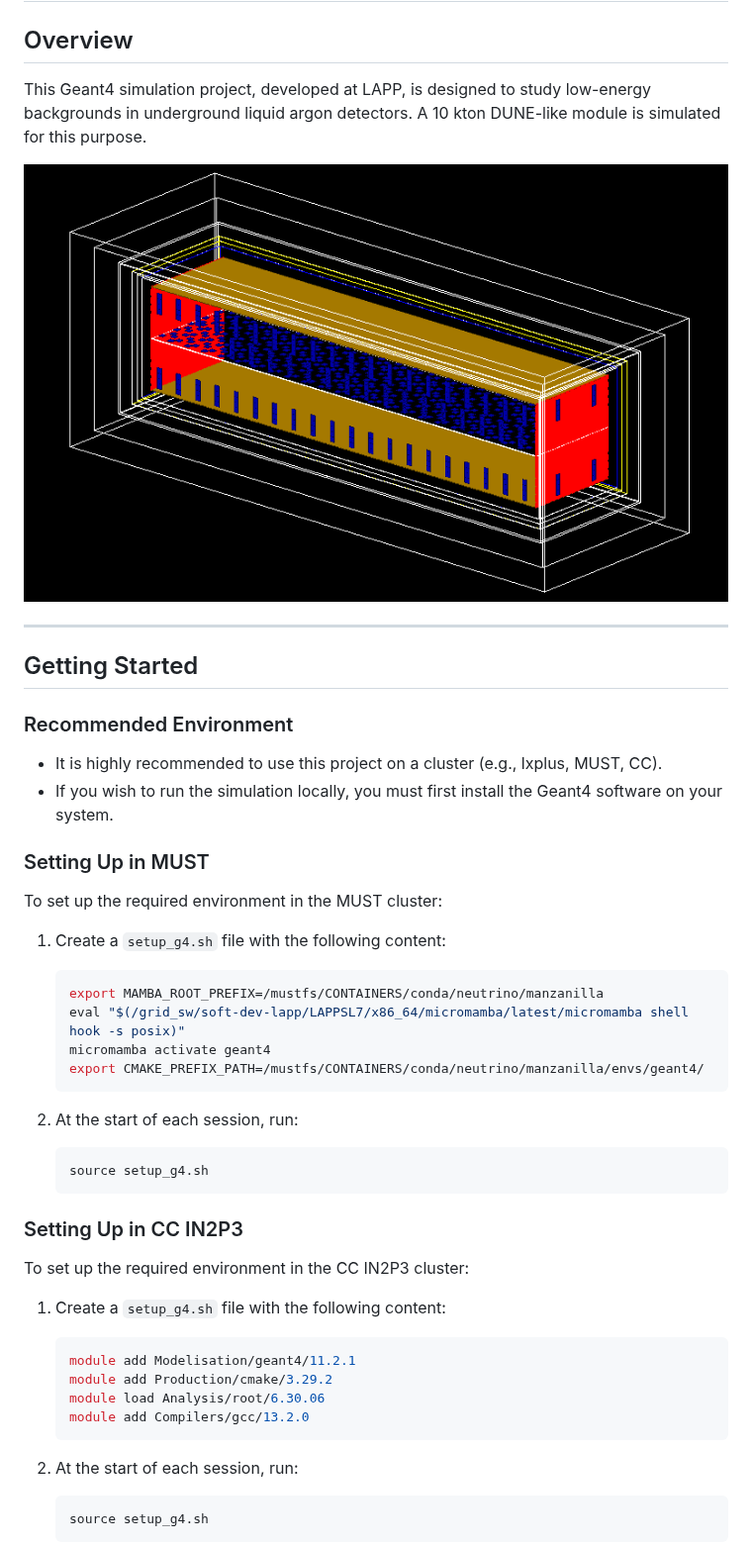
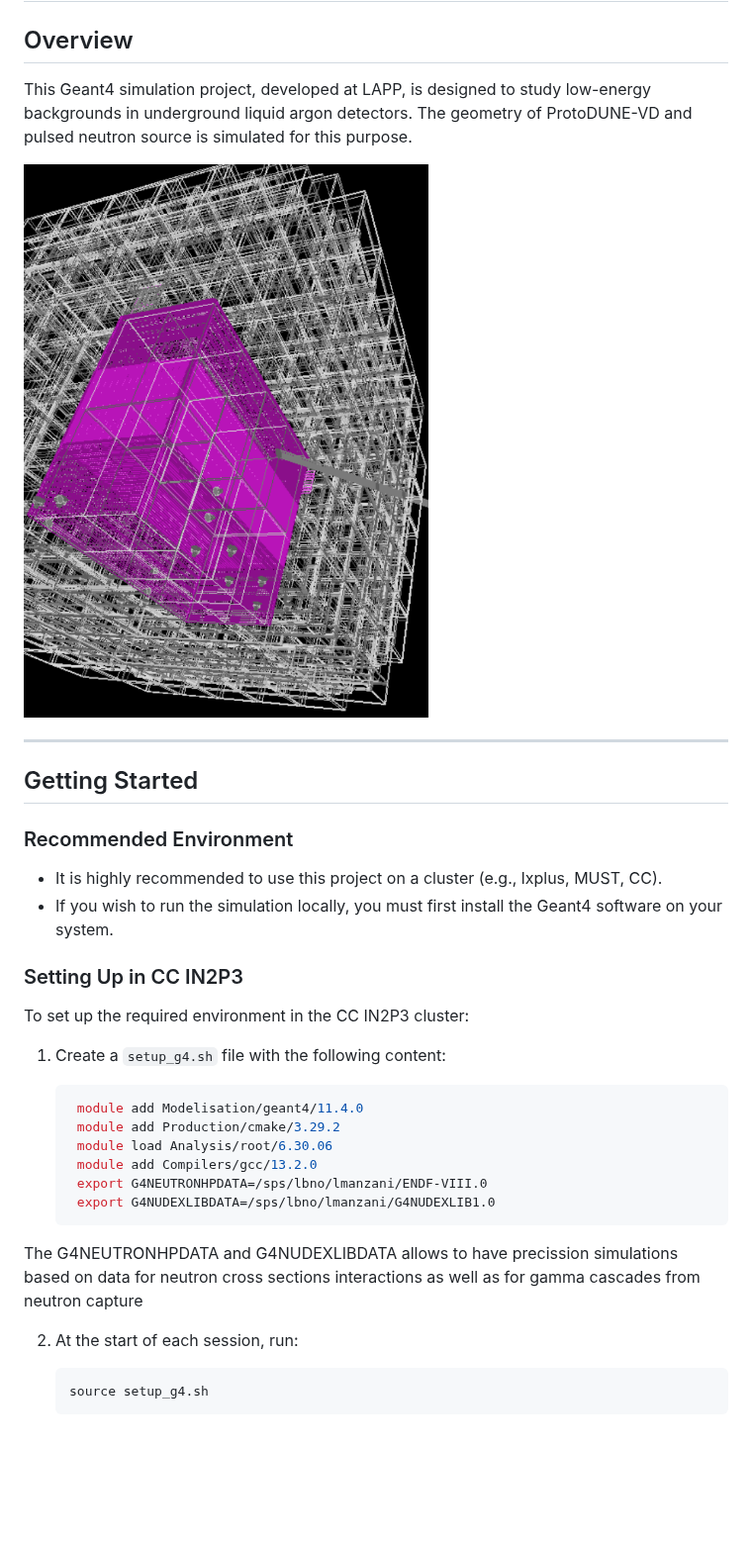
Before and after one commit to lmanzanillas/ProtoDUNE-VD, a Markdown page: README.md, the part around one of its changes. Shown at 99% size. GitHub-like rendering; pictures changed too: images/ProtoDUNE_VD_simus.png (added); blank space fills up the shorter version.

Commit message:
improve readme

````diff
--- a/README.md
+++ b/README.md
@@ -2,9 +2,10 @@
 
 ## Overview
 
-This Geant4 simulation project, developed at LAPP, is designed to study low-energy backgrounds in underground liquid argon detectors. A 10 kton DUNE-like module is simulated for this purpose.
+This Geant4 simulation project, developed at LAPP, is designed to study low-energy backgrounds in underground liquid argon detectors.
+The geometry of ProtoDUNE-VD and pulsed neutron source is simulated for this purpose.
 
-![Alt text](images/10kton_LAr_module.png)
+![Alt text](images/ProtoDUNE_VD_simus.png)
 
 ---
 
@@ -15,24 +16,6 @@ This Geant4 simulation project, developed at LAPP, is designed to study low-ener
 - It is highly recommended to use this project on a cluster (e.g., lxplus, MUST, CC).
 - If you wish to run the simulation locally, you must first install the Geant4 software on your system.
 
-### Setting Up in MUST
-
-To set up the required environment in the MUST cluster:
-
-1. Create a `setup_g4.sh` file with the following content:
-
-   ```bash
-   export MAMBA_ROOT_PREFIX=/mustfs/CONTAINERS/conda/neutrino/manzanilla
-   eval "$(/grid_sw/soft-dev-lapp/LAPPSL7/x86_64/micromamba/latest/micromamba shell hook -s posix)"
-   micromamba activate geant4
-   export CMAKE_PREFIX_PATH=/mustfs/CONTAINERS/conda/neutrino/manzanilla/envs/geant4/
-   ```
-
-2. At the start of each session, run:
-
-   ```bash
-   source setup_g4.sh
-   ```
 ### Setting Up in CC IN2P3
 
 To set up the required environment in the CC IN2P3 cluster:
@@ -40,11 +23,14 @@ To set up the required environment in the CC IN2P3 cluster:
 1. Create a `setup_g4.sh` file with the following content:
 
    ```bash
-   module add Modelisation/geant4/11.2.1
-   module add Production/cmake/3.29.2
-   module load Analysis/root/6.30.06
-   module add Compilers/gcc/13.2.0
+	module add Modelisation/geant4/11.4.0
+	module add Production/cmake/3.29.2
+	module load Analysis/root/6.30.06
+	module add Compilers/gcc/13.2.0
+	export G4NEUTRONHPDATA=/sps/lbno/lmanzani/ENDF-VIII.0
+	export G4NUDEXLIBDATA=/sps/lbno/lmanzani/G4NUDEXLIB1.0
    ```
+The G4NEUTRONHPDATA and G4NUDEXLIBDATA allows to have precission simulations based on data for neutron cross sections interactions as well as for gamma cascades from neutron capture
 
 2. At the start of each session, run:
 
````
Also changed, not shown: other parts of README.md (+3 -6 lines), images/ProtoDUNE_VD_model.png (added).
